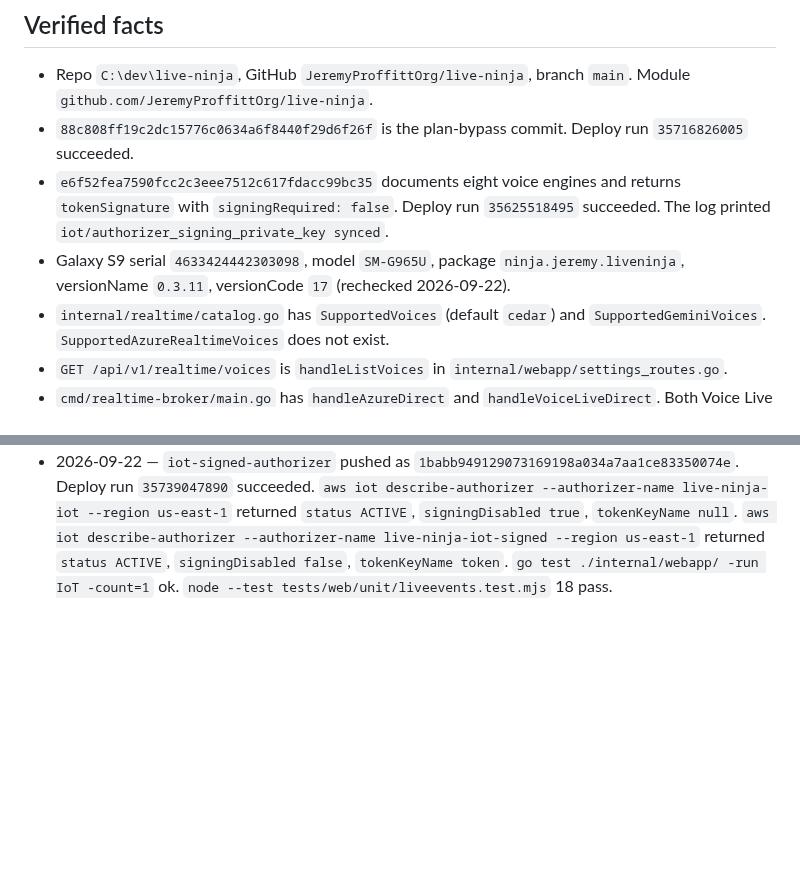
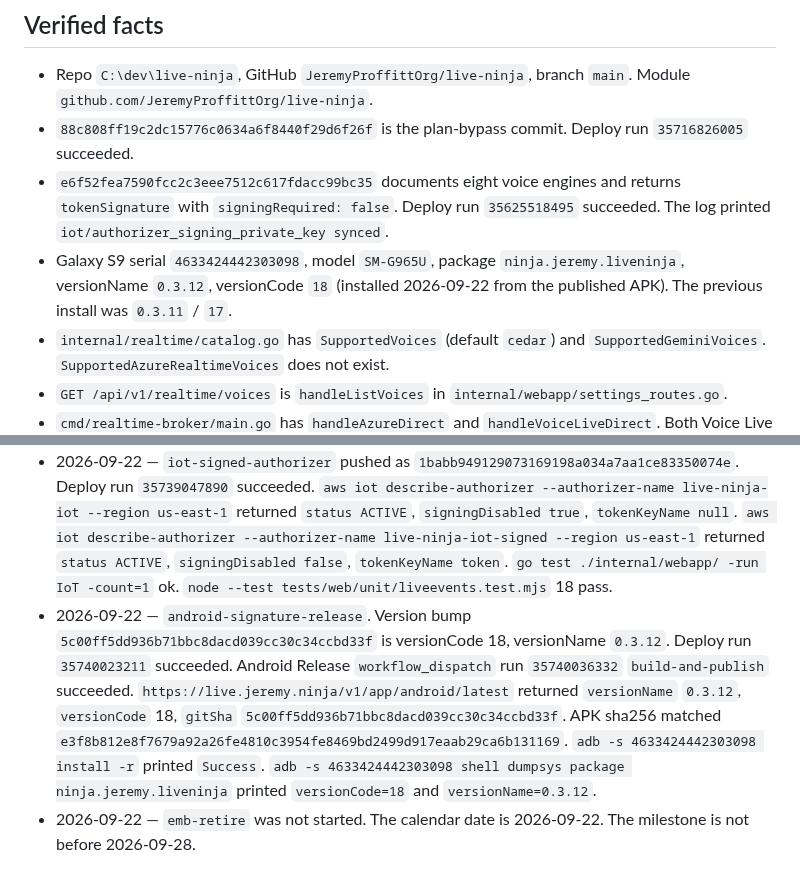
Before and after one commit to JeremyProffittOrg/live-ninja, a Markdown page: plan.md, 2 parts joined by grey strips. GitHub-like rendering; blank space fills up the shorter version.

Commit message:
Record the Android 0.3.12 install.
The published release is versionCode 18 on the Galaxy S9. emb-retire stays closed until 2026-09-28.

```diff
--- a/plan.md
+++ b/plan.md
@@ -21,7 +21,7 @@ The job of this file is to push the remaining shippable work to production on `m
 - Repo `C:\dev\live-ninja`, GitHub `JeremyProffittOrg/live-ninja`, branch `main`. Module `github.com/JeremyProffittOrg/live-ninja`.
 - `88c808ff19c2dc15776c0634a6f8440f29d6f26f` is the plan-bypass commit. Deploy run `35716826005` succeeded.
 - `e6f52fea7590fcc2c3eee7512c617fdacc99bc35` documents eight voice engines and returns `tokenSignature` with `signingRequired: false`. Deploy run `35625518495` succeeded. The log printed `iot/authorizer_signing_private_key synced`.
-- Galaxy S9 serial `4633424442303098`, model `SM-G965U`, package `ninja.jeremy.liveninja`, versionName `0.3.11`, versionCode `17` (rechecked 2026-09-22).
+- Galaxy S9 serial `4633424442303098`, model `SM-G965U`, package `ninja.jeremy.liveninja`, versionName `0.3.12`, versionCode `18` (installed 2026-09-22 from the published APK). The previous install was `0.3.11` / `17`.
 - `internal/realtime/catalog.go` has `SupportedVoices` (default `cedar`) and `SupportedGeminiVoices`. `SupportedAzureRealtimeVoices` does not exist.
 - `GET /api/v1/realtime/voices` is `handleListVoices` in `internal/webapp/settings_routes.go`.
 - `cmd/realtime-broker/main.go` has `handleAzureDirect` and `handleVoiceLiveDirect`. Both Voice Live pins use `AZURE_VOICELIVE_MODEL`, default `gpt-4o-mini-realtime-preview`.
@@ -80,3 +80,5 @@ Each code milestone is one push to `main`. A red Deploy run is fixed and re-push
 - 2026-09-22 — `broker-route-close` passed. Command: `go test ./cmd/realtime-broker/ -count=1`. Output: `ok  	github.com/JeremyProffittOrg/live-ninja/cmd/realtime-broker	0.578s`. Exit 0. No handler change.
 - 2026-09-22 — `voice-catalog` quoted 34 ids from https://learn.microsoft.com/en-us/azure/ai-services/speech-service/voice-live-how-to section "Supported voices". Older notes said 35. That count was one high. Default `ava`. No picker, so Help was not changed. `gpt-live-azure` stays on `SupportedVoices` / `cedar`. `go test ./internal/realtime/ -run "Voice|Catalog" -count=1` ok. `go test ./internal/webapp/ -run TestHelpDrawer -count=1` ok. `go test ./... -count=1` exit 0. Pushed as `d18202d2303b8c3c81c300c1d5862507f25a851f`. Deploy run `35737704441` succeeded. Android Release run `35737704501` failed in `Instrumented tests (emulator)`: `SettingsRevampComposeTest > hostPickerKeepsUnsupportedHostVisibleAndExplicitlyDisabled` with `RootViewWithoutFocusException` and `Failed to start Emulator console`. JVM unit tests passed. That test does not read the voice catalog.
 - 2026-09-22 — `iot-signed-authorizer` pushed as `1babb949129073169198a034a7aa1ce83350074e`. Deploy run `35739047890` succeeded. `aws iot describe-authorizer --authorizer-name live-ninja-iot --region us-east-1` returned `status ACTIVE`, `signingDisabled true`, `tokenKeyName null`. `aws iot describe-authorizer --authorizer-name live-ninja-iot-signed --region us-east-1` returned `status ACTIVE`, `signingDisabled false`, `tokenKeyName token`. `go test ./internal/webapp/ -run IoT -count=1` ok. `node --test tests/web/unit/liveevents.test.mjs` 18 pass.
+- 2026-09-22 — `android-signature-release`. Version bump `5c00ff5dd936b71bbc8dacd039cc30c34ccbd33f` is versionCode 18, versionName `0.3.12`. Deploy run `35740023211` succeeded. Android Release `workflow_dispatch` run `35740036332` `build-and-publish` succeeded. `https://live.jeremy.ninja/v1/app/android/latest` returned `versionName` `0.3.12`, `versionCode` 18, `gitSha` `5c00ff5dd936b71bbc8dacd039cc30c34ccbd33f`. APK sha256 matched `e3f8b812e8f7679a92a26fe4810c3954fe8469bd2499d917eaab29ca6b131169`. `adb -s 4633424442303098 install -r` printed `Success`. `adb -s 4633424442303098 shell dumpsys package ninja.jeremy.liveninja` printed `versionCode=18` and `versionName=0.3.12`.
+- 2026-09-22 — `emb-retire` was not started. The calendar date is 2026-09-22. The milestone is not before 2026-09-28.
```
Also changed, not shown: other parts of plan.md (+1 -1 lines).
